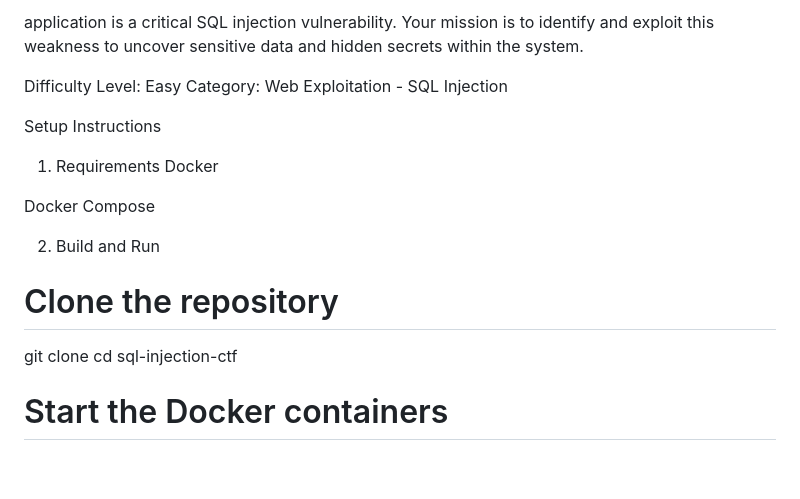
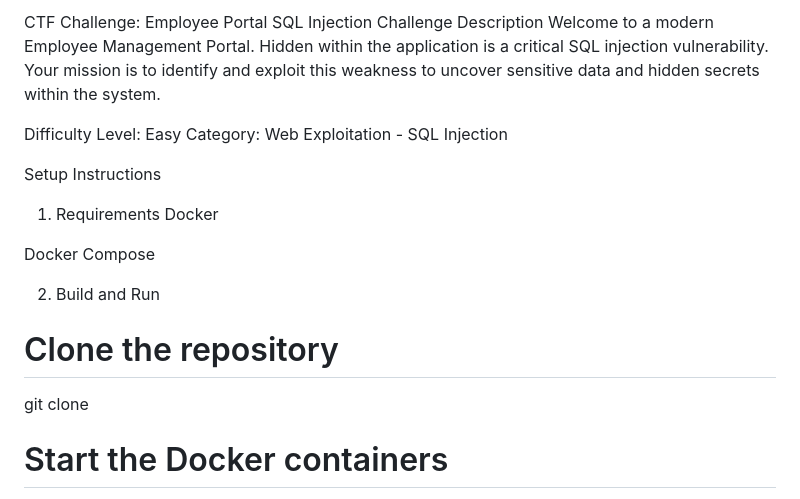
Before and after one commit to boboorjon/ctf, a Markdown page: sql/employees/README.md, the part around the change. Rendered like a GitHub page; blank space fills up the shorter version.

```diff
--- a/sql/employees/README.md
+++ b/sql/employees/README.md
@@ -1,4 +1,6 @@
-application is a critical SQL injection vulnerability. Your mission is to identify and exploit this weakness to uncover sensitive data and hidden secrets within the system.
+CTF Challenge: Employee Portal SQL Injection
+Challenge Description
+Welcome to a modern Employee Management Portal. Hidden within the application is a critical SQL injection vulnerability. Your mission is to identify and exploit this weakness to uncover sensitive data and hidden secrets within the system.
 
 Difficulty Level: Easy
 Category: Web Exploitation - SQL Injection
@@ -13,7 +15,6 @@ Docker Compose
 
 # Clone the repository
 git clone <repository-url>
-cd sql-injection-ctf
 
 # Start the Docker containers
 docker-compose up -d
```
